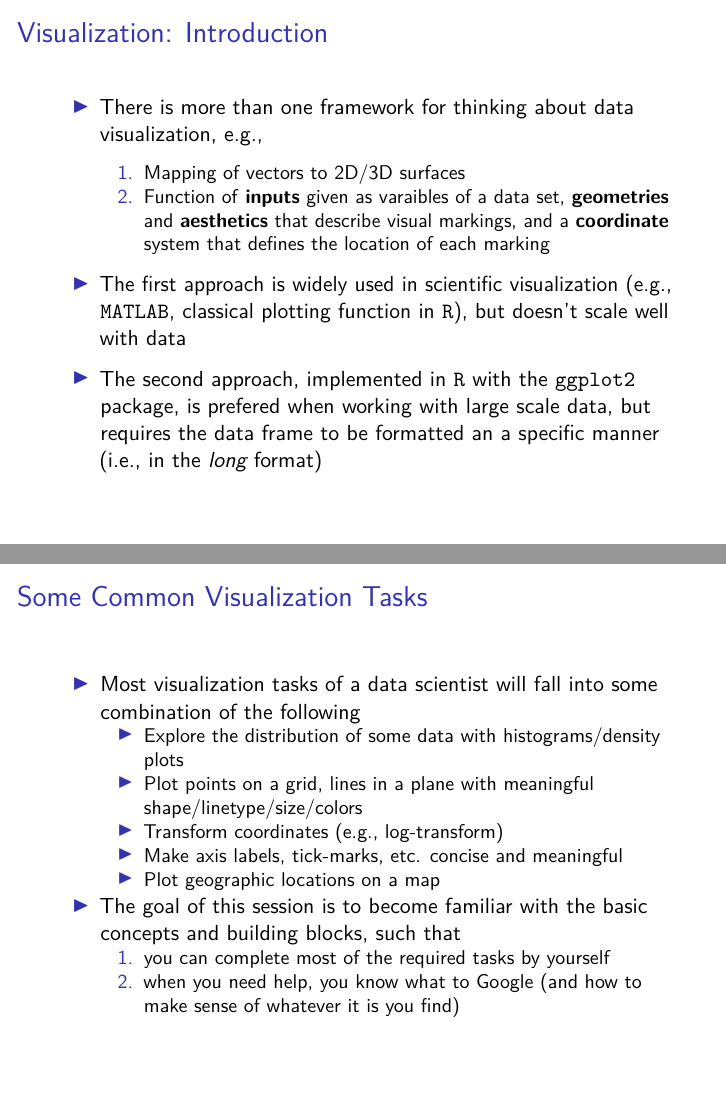
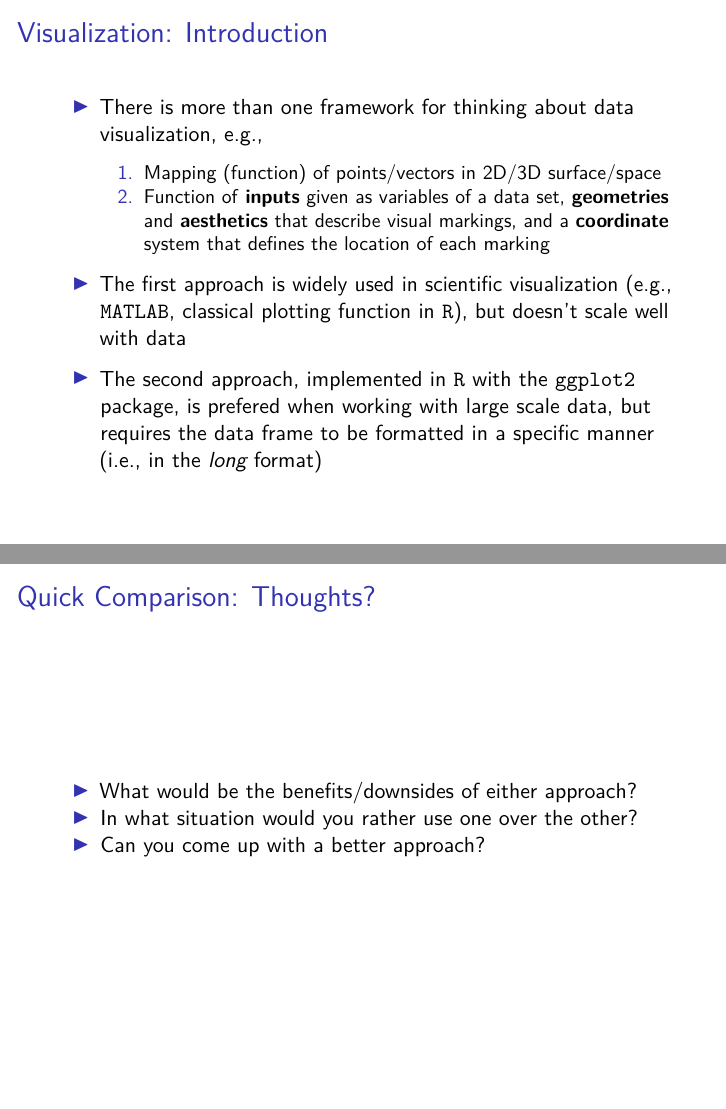
Before and after one commit to jongbinjung/r-tutorial, an R Markdown document (3-ggplot2/03-notes.Rmd): pages 3 and 8 of 83 before the commit and pages 4 and 9 of 82 after it, joined at a grey line. Rendered offline with R 4.5, knitr and Pandoc, then LaTeX, with nearby package versions; code that draws random numbers runs with fixed seeds of ours; some code elsewhere in the file could not run offline.

Commit message:
Finalize Session 3

```diff
--- a/3-ggplot2/03-notes.Rmd
+++ b/3-ggplot2/03-notes.Rmd
@@ -9,6 +9,7 @@ output:
     fonttheme: professionalfonts
     highlight: zenburn
     theme: boxes
+    toc: yes
 ---
 
 ## Dependencies
@@ -39,8 +40,8 @@ library('tidyr')
 
 ## Visualization: Introduction
 - There is more than one framework for thinking about data visualization, e.g.,
-    1. Mapping of vectors to 2D/3D surfaces
-    2. Function of **inputs** given as varaibles of a data set,
+    1. Mapping (function) of points/vectors in 2D/3D surface/space
+    2. Function of **inputs** given as variables of a data set,
     **geometries** and **aesthetics** that describe visual markings, and a
     **coordinate** system that defines the location of each marking
 
@@ -49,7 +50,7 @@ classical plotting function in `R`),  but doesn't scale well with data
 
 - The second approach, implemented in `R` with the `ggplot2` package,
 is prefered when working with large scale data, but requires the data frame to
-be formatted an a specific manner (i.e., in the *long* format)
+be formatted in a specific manner (i.e., in the *long* format)
 
 ## Quick Comparison: An Example
 - We're given the following data as a result of some experiment
@@ -97,3 +99,7 @@ p
+## Quick Comparison: Thoughts?
+- What would be the benefits/downsides of either approach?
+- In what situation would you rather use one over the other?
+- Can you come up with a better approach?
 
 ## Some Common Visualization Tasks
 - Most visualization tasks of a data scientist will fall into some combination
```
Also changed, not shown: 3-ggplot2/03-notes.Rmd (13 more changed lines), 1 other file.
